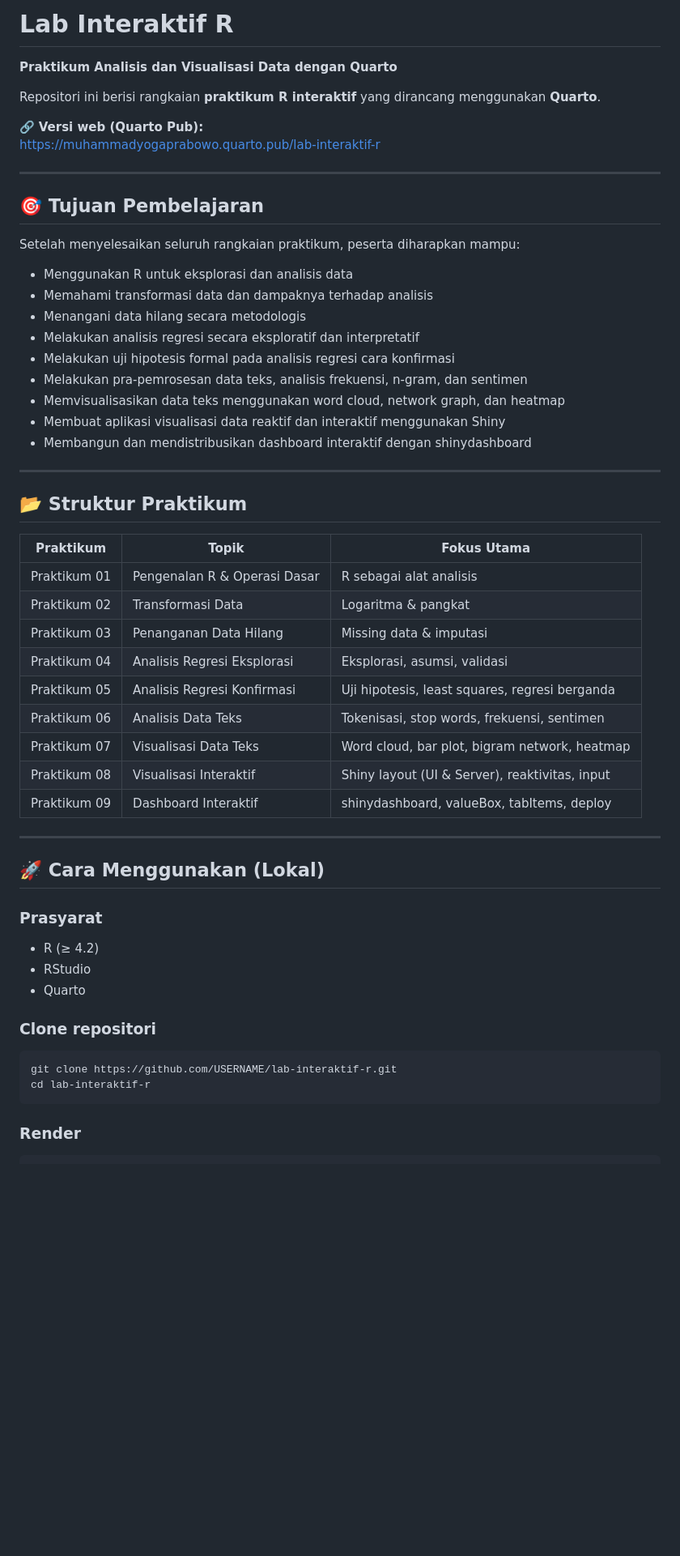
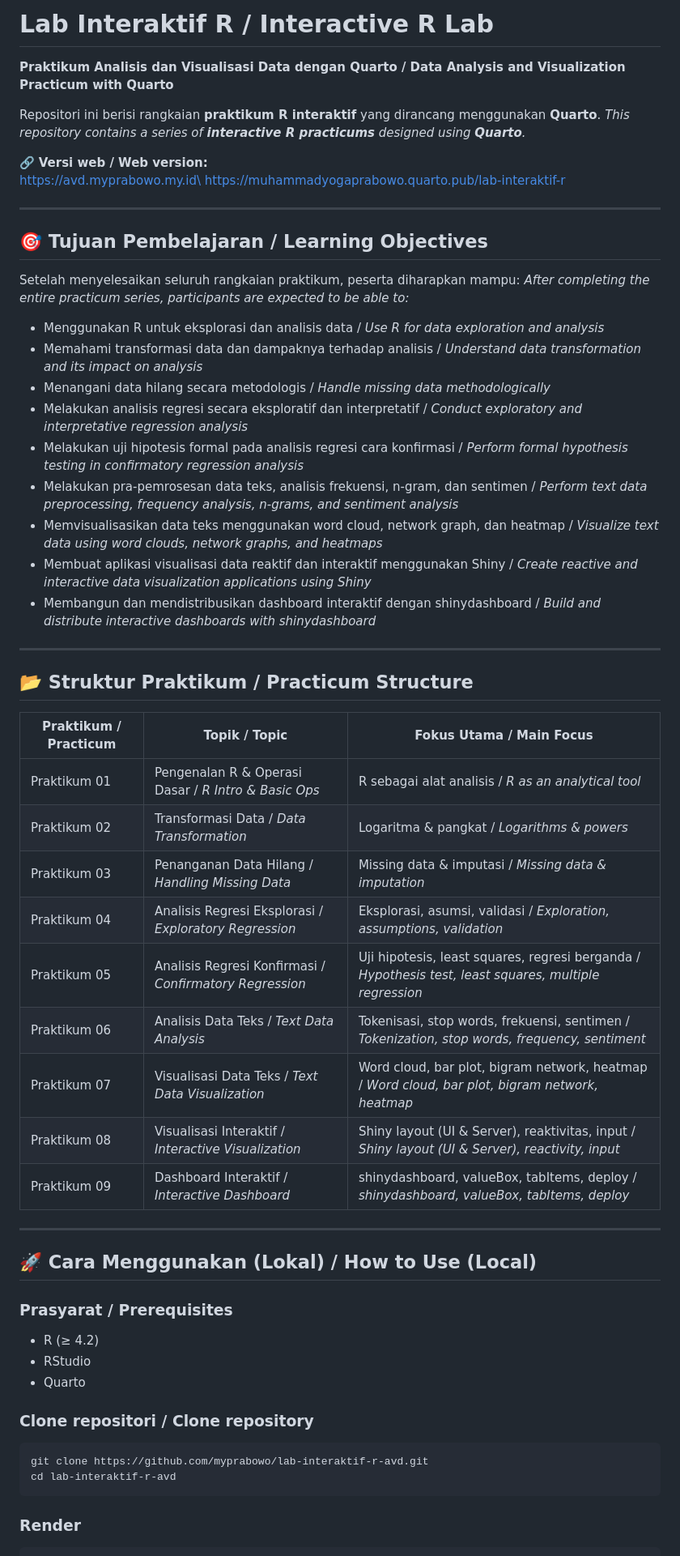
Before and after one commit to myprabowo/lab-interaktif-r-avd, a Markdown page: README.md, the part around one of its changes. Shown at 81% size. GitHub-like rendering; blank space fills up the shorter version.

Commit message:
docs: make README bilingual and add custom domain

````diff
--- a/README.md
+++ b/README.md
@@ -1,59 +1,62 @@
-# Lab Interaktif R
+# Lab Interaktif R / Interactive R Lab
 
-**Praktikum Analisis dan Visualisasi Data dengan Quarto**
+**Praktikum Analisis dan Visualisasi Data dengan Quarto / Data Analysis and Visualization Practicum with Quarto**
 
 Repositori ini berisi rangkaian **praktikum R interaktif** yang dirancang menggunakan **Quarto**.
+*This repository contains a series of **interactive R practicums** designed using **Quarto**.*
 
-🔗 **Versi web (Quarto Pub):**\
+🔗 **Versi web / Web version:**\
+https://avd.myprabowo.my.id\
 https://muhammadyogaprabowo.quarto.pub/lab-interaktif-r
 
 ------------------------------------------------------------------------
 
-## 🎯 Tujuan Pembelajaran
+## 🎯 Tujuan Pembelajaran / Learning Objectives
 
 Setelah menyelesaikan seluruh rangkaian praktikum, peserta diharapkan mampu:
+*After completing the entire practicum series, participants are expected to be able to:*
 
--   Menggunakan R untuk eksplorasi dan analisis data
--   Memahami transformasi data dan dampaknya terhadap analisis
--   Menangani data hilang secara metodologis
--   Melakukan analisis regresi secara eksploratif dan interpretatif
--   Melakukan uji hipotesis formal pada analisis regresi cara konfirmasi
--   Melakukan pra-pemrosesan data teks, analisis frekuensi, n-gram, dan sentimen
--   Memvisualisasikan data teks menggunakan word cloud, network graph, dan heatmap
--   Membuat aplikasi visualisasi data reaktif dan interaktif menggunakan Shiny
--   Membangun dan mendistribusikan dashboard interaktif dengan shinydashboard
+-   Menggunakan R untuk eksplorasi dan analisis data / *Use R for data exploration and analysis*
+-   Memahami transformasi data dan dampaknya terhadap analisis / *Understand data transformation and its impact on analysis*
+-   Menangani data hilang secara metodologis / *Handle missing data methodologically*
+-   Melakukan analisis regresi secara eksploratif dan interpretatif / *Conduct exploratory and interpretative regression analysis*
+-   Melakukan uji hipotesis formal pada analisis regresi cara konfirmasi / *Perform formal hypothesis testing in confirmatory regression analysis*
+-   Melakukan pra-pemrosesan data teks, analisis frekuensi, n-gram, dan sentimen / *Perform text data preprocessing, frequency analysis, n-grams, and sentiment analysis*
+-   Memvisualisasikan data teks menggunakan word cloud, network graph, dan heatmap / *Visualize text data using word clouds, network graphs, and heatmaps*
+-   Membuat aplikasi visualisasi data reaktif dan interaktif menggunakan Shiny / *Create reactive and interactive data visualization applications using Shiny*
+-   Membangun dan mendistribusikan dashboard interaktif dengan shinydashboard / *Build and distribute interactive dashboards with shinydashboard*
 
 ------------------------------------------------------------------------
 
-## 📂 Struktur Praktikum
+## 📂 Struktur Praktikum / Practicum Structure
 
-| Praktikum    | Topik                        | Fokus Utama                  |
+| Praktikum / Practicum | Topik / Topic | Fokus Utama / Main Focus |
 |--------------|------------------------------|------------------------------|
-| Praktikum 01 | Pengenalan R & Operasi Dasar | R sebagai alat analisis      |
-| Praktikum 02 | Transformasi Data            | Logaritma & pangkat          |
-| Praktikum 03 | Penanganan Data Hilang       | Missing data & imputasi      |
-| Praktikum 04 | Analisis Regresi Eksplorasi  | Eksplorasi, asumsi, validasi |
-| Praktikum 05 | Analisis Regresi Konfirmasi  | Uji hipotesis, least squares, regresi berganda |
-| Praktikum 06 | Analisis Data Teks           | Tokenisasi, stop words, frekuensi, sentimen  |
-| Praktikum 07 | Visualisasi Data Teks        | Word cloud, bar plot, bigram network, heatmap|
-| Praktikum 08 | Visualisasi Interaktif       | Shiny layout (UI & Server), reaktivitas, input |
-| Praktikum 09 | Dashboard Interaktif         | shinydashboard, valueBox, tabItems, deploy   |
+| Praktikum 01 | Pengenalan R & Operasi Dasar / *R Intro & Basic Ops* | R sebagai alat analisis / *R as an analytical tool* |
+| Praktikum 02 | Transformasi Data / *Data Transformation* | Logaritma & pangkat / *Logarithms & powers* |
+| Praktikum 03 | Penanganan Data Hilang / *Handling Missing Data* | Missing data & imputasi / *Missing data & imputation* |
+| Praktikum 04 | Analisis Regresi Eksplorasi / *Exploratory Regression* | Eksplorasi, asumsi, validasi / *Exploration, assumptions, validation* |
+| Praktikum 05 | Analisis Regresi Konfirmasi / *Confirmatory Regression* | Uji hipotesis, least squares, regresi berganda / *Hypothesis test, least squares, multiple regression* |
+| Praktikum 06 | Analisis Data Teks / *Text Data Analysis* | Tokenisasi, stop words, frekuensi, sentimen / *Tokenization, stop words, frequency, sentiment* |
+| Praktikum 07 | Visualisasi Data Teks / *Text Data Visualization* | Word cloud, bar plot, bigram network, heatmap / *Word cloud, bar plot, bigram network, heatmap* |
+| Praktikum 08 | Visualisasi Interaktif / *Interactive Visualization* | Shiny layout (UI & Server), reaktivitas, input / *Shiny layout (UI & Server), reactivity, input* |
+| Praktikum 09 | Dashboard Interaktif / *Interactive Dashboard* | shinydashboard, valueBox, tabItems, deploy / *shinydashboard, valueBox, tabItems, deploy* |
 
 ------------------------------------------------------------------------
 
-## 🚀 Cara Menggunakan (Lokal)
+## 🚀 Cara Menggunakan (Lokal) / How to Use (Local)
 
-### Prasyarat
+### Prasyarat / Prerequisites
 
 -   R (≥ 4.2)
 -   RStudio
 -   Quarto
 
-### Clone repositori
+### Clone repositori / Clone repository
 
 ``` bash
-git clone https://github.com/USERNAME/lab-interaktif-r.git
-cd lab-interaktif-r
+git clone https://github.com/myprabowo/lab-interaktif-r-avd.git
+cd lab-interaktif-r-avd
 ```
 
 ### Render
````
Also changed, not shown: other parts of README.md (+7 -4 lines).
